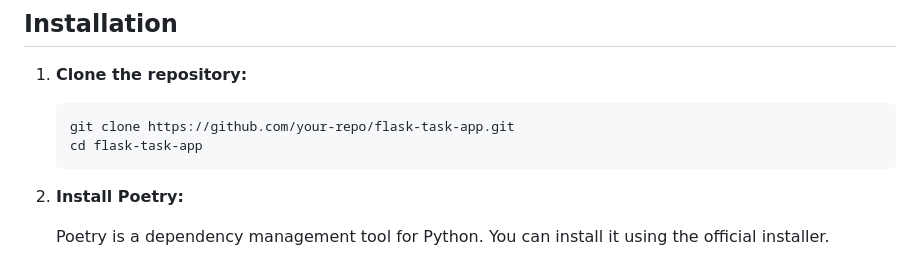
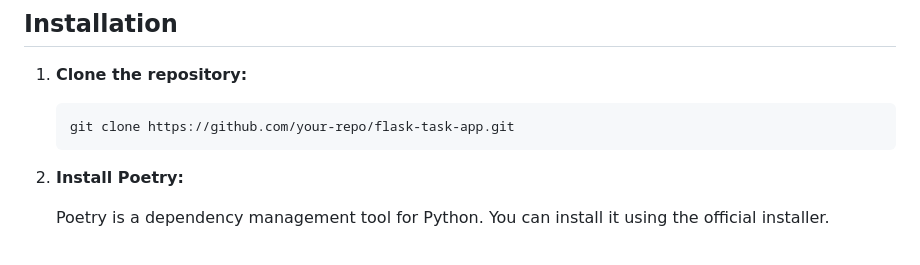
Before and after one commit to rishi438/Task_User_Creation, a Markdown page: README.md, the part around the change. Drawn GitHub-style.

````diff
--- a/README.md
+++ b/README.md
@@ -15,7 +15,6 @@ This project is a task management application built using Flask, SQLAlchemy, and
 
     ```sh
     git clone https://github.com/your-repo/flask-task-app.git
-    cd flask-task-app
     ```
 
 2. **Install Poetry:**
````
